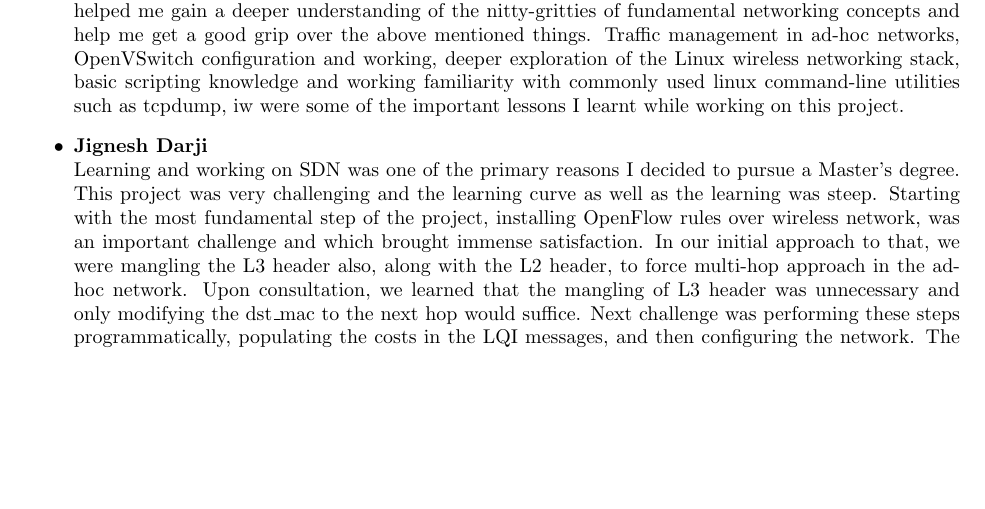
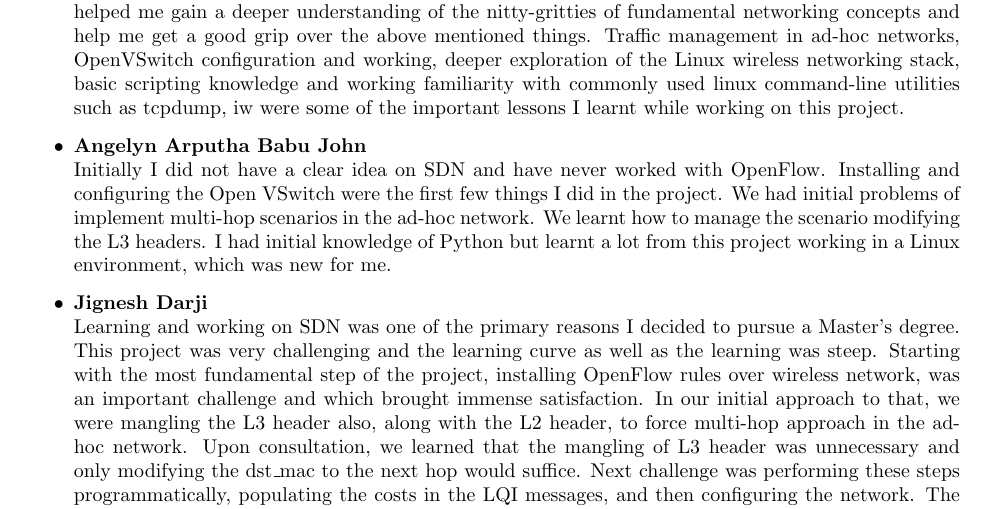
Before and after one commit to akulkar4/OpenFlow--AdHocRouting, a LaTeX document (final_report/final_report.tex): part of page 15 of 16, cut so that both start at the same text, the shorter picture padded with empty space. Compiled offline with pdfLaTeX.

Commit message:
adding Angelyn's learning points in final report

```diff
--- a/final_report/final_report.tex
+++ b/final_report/final_report.tex
@@ -562,6 +562,11 @@ of the nitty-gritties of fundamental networking concepts and help me get a good
 Traffic management in ad-hoc networks, OpenVSwitch configuration and working, deeper exploration of the Linux wireless
 networking stack, basic scripting knowledge and working familiarity with commonly used linux command-line utilities such
 as tcpdump, iw were some of the important lessons I learnt while working on this project.
+\item \textbf{Angelyn Arputha Babu John} \\Initially I did not have a clear idea on SDN and have never worked with
+OpenFlow. Installing and configuring the Open VSwitch were the first few things I did in the project. We had initial
+problems of implement multi-hop scenarios in the ad-hoc network. We learnt how to manage the scenario modifying the L3
+headers. I had initial knowledge of Python but learnt a lot from this project working in a Linux environment, which was
+new for me.
 \item \textbf{Jignesh Darji} \\Learning and working on SDN was one of the primary reasons I decided to pursue a Master’s
 degree. This project was very challenging and the learning curve as well as the learning was steep. Starting with the
 most fundamental step of the project, installing OpenFlow rules over wireless network, was an important challenge and
```
Also changed, not shown: final_report/final_report.pdf.
